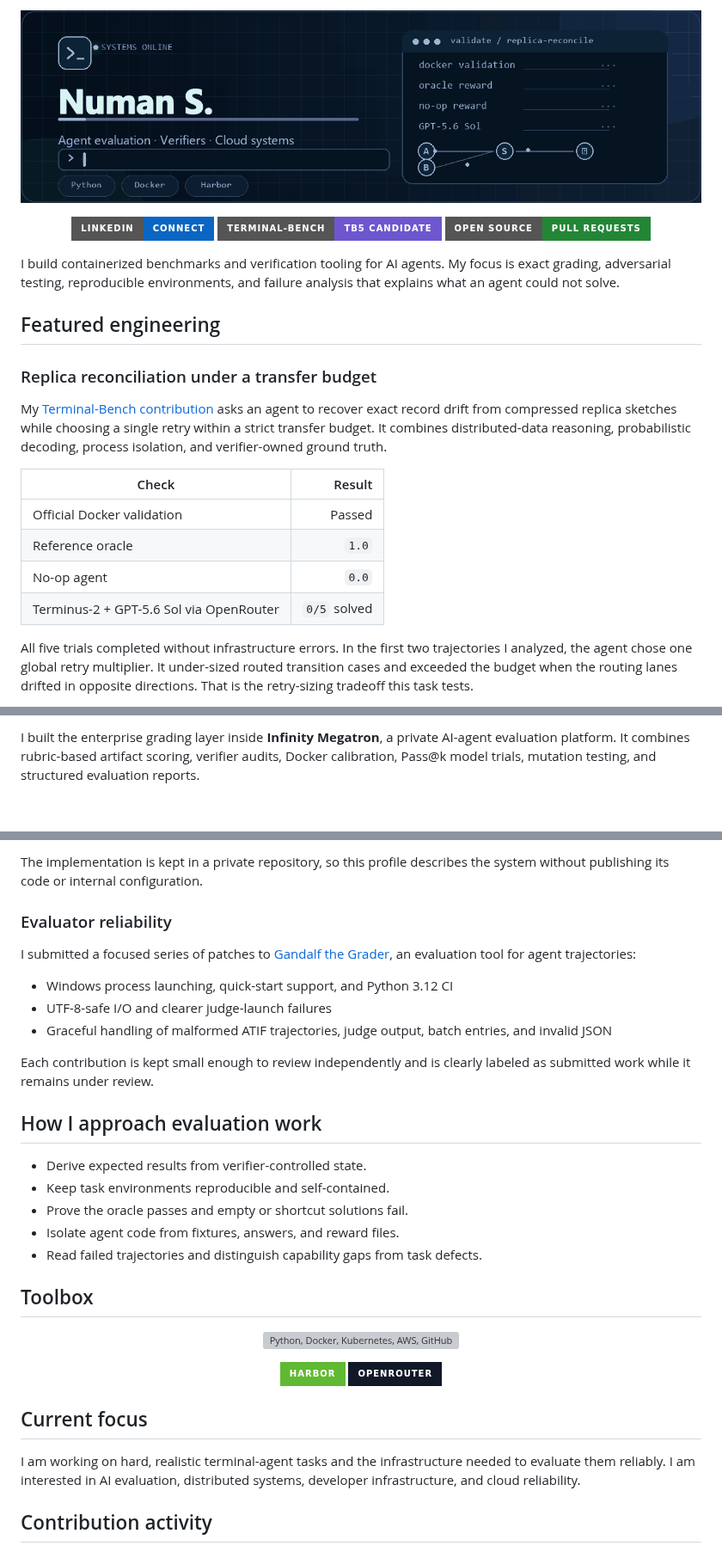
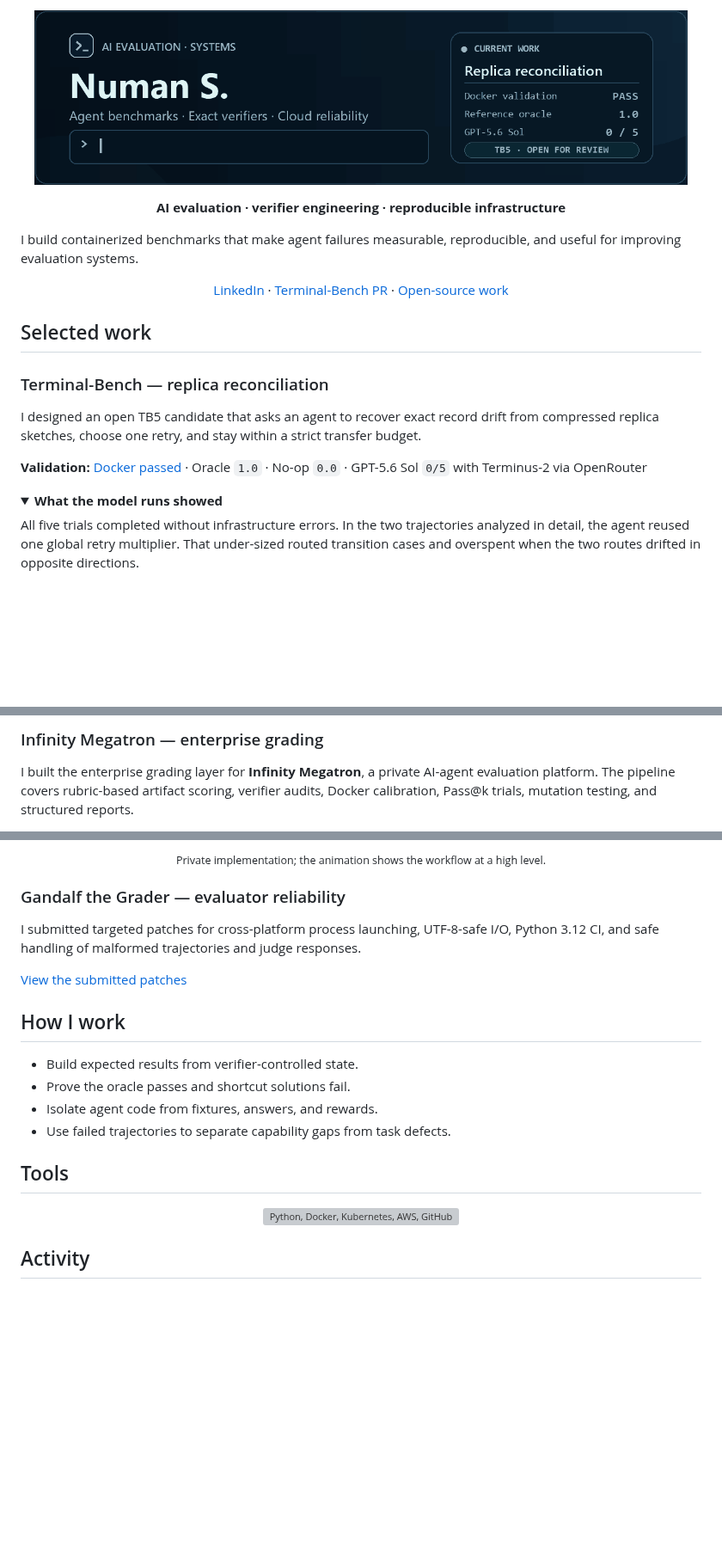
Before and after one commit to Numan5837/Numan5837, a Markdown page: README.md, 3 parts joined by grey strips. Shown at 86% size. GitHub-like rendering; pictures changed too: assets/header.gif; folded sections open; badges without logos; blank space fills up the shorter version; grey boxes are pictures that could not be loaded.

Commit message:
Simplify profile layout and animations

```diff
--- a/README.md
+++ b/README.md
@@ -1,27 +1,27 @@
 <p align="center">
-  <img src="assets/header.gif" width="100%" alt="Numan S. — animated agent evaluation banner with rotating typewriter messages and a Terminal-Bench validation panel" />
+  <img src="assets/header.gif" width="96%" alt="Numan S. — agent evaluation, verifier engineering, and reproducible infrastructure" />
 </p>
 
+<p align="center"><strong>AI evaluation · verifier engineering · reproducible infrastructure</strong></p>
+
+I build containerized benchmarks that make agent failures measurable, reproducible, and useful for improving evaluation systems.
+
 <p align="center">
-  <a href="https://www.linkedin.com/in/numan-s-b622bb250/"><img src="https://img.shields.io/badge/LinkedIn-Connect-0A66C2?style=for-the-badge&logo=linkedin&logoColor=white" alt="LinkedIn" /></a>
-  <a href="https://github.com/harbor-framework/terminal-bench/pull/1969"><img src="https://img.shields.io/badge/Terminal--Bench-TB5_candidate-6E56CF?style=for-the-badge" alt="Terminal-Bench TB5 candidate" /></a>
-  <a href="https://github.com/search?q=is%3Apr+author%3ANuman5837&type=pullrequests"><img src="https://img.shields.io/badge/Open_source-Pull_requests-238636?style=for-the-badge&logo=github" alt="Open-source pull requests" /></a>
+  <a href="https://www.linkedin.com/in/numan-s-b622bb250/">LinkedIn</a> ·
+  <a href="https://github.com/harbor-framework/terminal-bench/pull/1969">Terminal-Bench PR</a> ·
+  <a href="https://github.com/search?q=is%3Apr+author%3ANuman5837&type=pullrequests">Open-source work</a>
 </p>
 
-I build containerized benchmarks and verification tooling for AI agents. My focus is exact grading, adversarial testing, reproducible environments, and failure analysis that explains what an agent could not solve.
+## Selected work
 
-## Featured engineering
+### Terminal-Bench — replica reconciliation
 
-### Replica reconciliation under a transfer budget
+I designed an open TB5 candidate that asks an agent to recover exact record drift from compressed replica sketches, choose one retry, and stay within a strict transfer budget.
 
-My [Terminal-Bench contribution](https://github.com/harbor-framework/terminal-bench/pull/1969) asks an agent to recover exact record drift from compressed replica sketches while choosing a single retry within a strict transfer budget. It combines distributed-data reasoning, probabilistic decoding, process isolation, and verifier-owned ground truth.
+**Validation:** [Docker passed](https://github.com/harbor-framework/terminal-bench/actions/runs/34815816471) · Oracle `1.0` · No-op `0.0` · GPT-5.6 Sol `0/5` with Terminus-2 via OpenRouter
 
-| Check | Result |
-|---|---:|
-| Official Docker validation | Passed |
-| Reference oracle | `1.0` |
-| No-op agent | `0.0` |
-| Terminus-2 + GPT-5.6 Sol via OpenRouter | `0/5` solved |
+<details>
+<summary><strong>What the model runs showed</strong></summary>
 
-All five trials completed without infrastructure errors. In the first two trajectories I analyzed, the agent chose one global retry multiplier. It under-sized routed transition cases and exceeded the budget when the routing lanes drifted in opposite directions. That is the retry-sizing tradeoff this task tests.
+All five trials completed without infrastructure errors. In the two trajectories analyzed in detail, the agent reused one global retry multiplier. That under-sized routed transition cases and overspent when the two routes drifted in opposite directions.
 
@@ -31,4 +31,6 @@ All five trials completed without infrastructure errors. In the first two trajec
 
-I built the enterprise grading layer inside **Infinity Megatron**, a private AI-agent evaluation platform. It combines rubric-based artifact scoring, verifier audits, Docker calibration, Pass@k model trials, mutation testing, and structured evaluation reports.
+### Infinity Megatron — enterprise grading
+
+I built the enterprise grading layer for **Infinity Megatron**, a private AI-agent evaluation platform. The pipeline covers rubric-based artifact scoring, verifier audits, Docker calibration, Pass@k trials, mutation testing, and structured reports.
 
 <p align="center">
@@ -36,41 +38,27 @@ I built the enterprise grading layer inside **Infinity Megatron**, a private AI-
 </p>
 
-The implementation is kept in a private repository, so this profile describes the system without publishing its code or internal configuration.
+<p align="center"><sub>Private implementation; the animation shows the workflow at a high level.</sub></p>
 
-### Evaluator reliability
+### Gandalf the Grader — evaluator reliability
 
-I submitted a focused series of patches to [Gandalf the Grader](https://github.com/Handshake-AI-Research/gandalf-the-grader/pulls?q=is%3Apr+author%3ANuman5837), an evaluation tool for agent trajectories:
+I submitted targeted patches for cross-platform process launching, UTF-8-safe I/O, Python 3.12 CI, and safe handling of malformed trajectories and judge responses.
 
-- Windows process launching, quick-start support, and Python 3.12 CI
-- UTF-8-safe I/O and clearer judge-launch failures
-- Graceful handling of malformed ATIF trajectories, judge output, batch entries, and invalid JSON
+[View the submitted patches](https://github.com/Handshake-AI-Research/gandalf-the-grader/pulls?q=is%3Apr+author%3ANuman5837)
 
-Each contribution is kept small enough to review independently and is clearly labeled as submitted work while it remains under review.
+## How I work
 
-## How I approach evaluation work
+- Build expected results from verifier-controlled state.
+- Prove the oracle passes and shortcut solutions fail.
+- Isolate agent code from fixtures, answers, and rewards.
+- Use failed trajectories to separate capability gaps from task defects.
 
-- Derive expected results from verifier-controlled state.
-- Keep task environments reproducible and self-contained.
-- Prove the oracle passes and empty or shortcut solutions fail.
-- Isolate agent code from fixtures, answers, and reward files.
-- Read failed trajectories and distinguish capability gaps from task defects.
-
-## Toolbox
+## Tools
 
 <p align="center">
   <img src="https://skillicons.dev/icons?i=py,docker,kubernetes,aws,githubactions,linux,bash,powershell&theme=dark&perline=8" alt="Python, Docker, Kubernetes, AWS, GitHub Actions, Linux, Bash, and PowerShell" />
 </p>
 
-<p align="center">
-  <img src="https://img.shields.io/badge/Harbor-60B932?style=for-the-badge&logo=harbor&logoColor=white" alt="Harbor" />
-  <img src="https://img.shields.io/badge/OpenRouter-111827?style=for-the-badge" alt="OpenRouter" />
-</p>
-
-## Current focus
-
-I am working on hard, realistic terminal-agent tasks and the infrastructure needed to evaluate them reliably. I am interested in AI evaluation, distributed systems, developer infrastructure, and cloud reliability.
-
-## Contribution activity
+## Activity
 
 <p align="center">
   <picture>
```
Also changed, not shown: other parts of README.md (+4 -14 lines), 3 other files.
